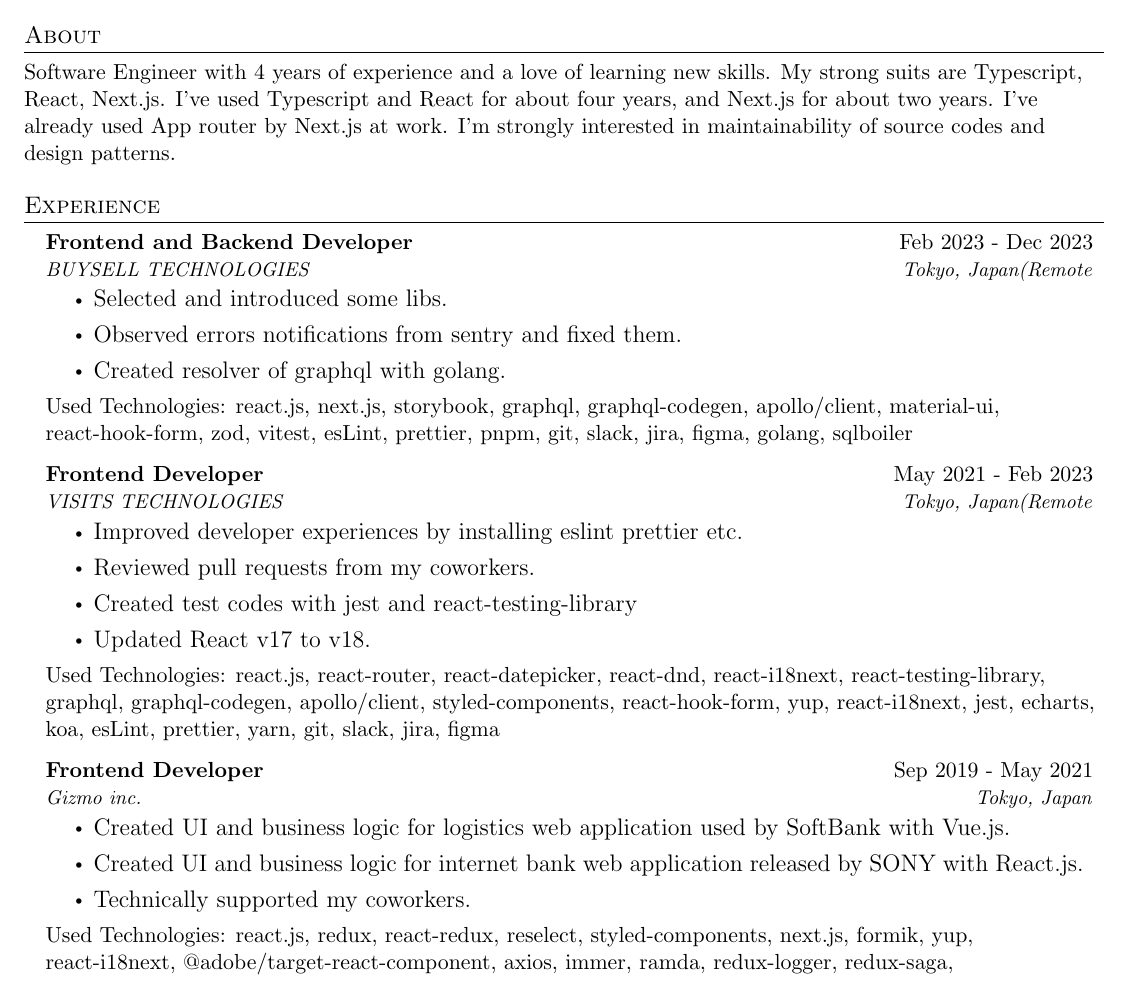
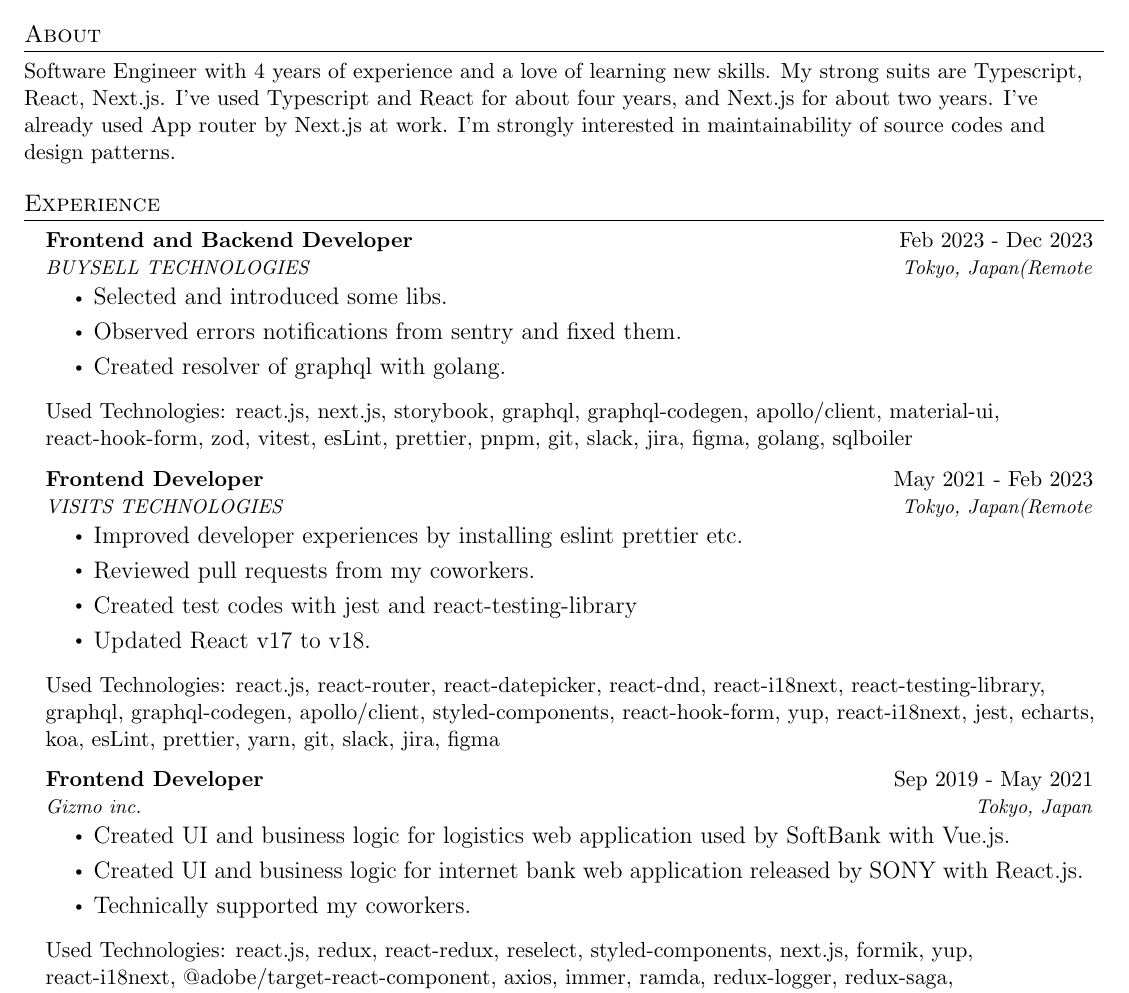
Before and after one commit to kupuma-ru21/resume, a LaTeX document (main.tex): part of page 1 of 2, cut so that both start at the same text. Compiled offline with pdfLaTeX.

Commit message:
chore: change notation of list

```diff
--- a/main.tex
+++ b/main.tex
@@ -115,32 +115,32 @@
     \resumeSubheading
       {Frontend and Backend Developer}{Feb 2023 - Dec 2023}
       {BUYSELL TECHNOLOGIES}{Tokyo, Japan(Remote}
-      \resumeItemListStart
+      \begin{itemize}
         \resumeItem{Selected and introduced some libs.}
         \resumeItem{Observed errors notifications from sentry and fixed them.}
         \resumeItem{Created resolver of graphql with golang.}
-      \resumeItemListEnd
+      \end{itemize}
       {Used Technologies: react.js, next.js, storybook, graphql, graphql-codegen, apollo/client, material-ui, react-hook-form, zod, vitest, esLint, prettier, pnpm, git, slack, jira, figma, golang, sqlboiler}
 
     \resumeSubheading
       {Frontend Developer}{May 2021 - Feb 2023}
       {VISITS TECHNOLOGIES}{Tokyo, Japan(Remote}
-      \resumeItemListStart
+      \begin{itemize}
         \resumeItem{Improved developer experiences by installing eslint prettier etc.}
         \resumeItem{Reviewed pull requests from my coworkers.}
         \resumeItem{Created test codes with jest and react-testing-library}
         \resumeItem{Updated React v17 to v18.}
-    \resumeItemListEnd
+      \end{itemize}
       {Used Technologies: react.js, react-router, react-datepicker, react-dnd, react-i18next, react-testing-library, graphql, graphql-codegen, apollo/client, styled-components, react-hook-form, yup, react-i18next, jest, echarts, koa, esLint, prettier, yarn, git, slack, jira, figma}
 
     \resumeSubheading
       {Frontend Developer}{Sep 2019 - May 2021}
       {Gizmo inc.}{Tokyo, Japan}
-      \resumeItemListStart
+      \begin{itemize}
         \resumeItem{Created UI and business logic for logistics web application used by SoftBank with Vue.js.}
         \resumeItem{Created UI and business logic for internet bank web application released by SONY with React.js.}
         \resumeItem{Technically supported my coworkers.}
-      \resumeItemListEnd
+      \end{itemize}
       {Used Technologies: react.js, redux, react-redux, reselect, styled-components, next.js, formik, yup, react-i18next, @adobe/target-react-component, axios, immer, ramda, redux-logger, redux-saga, typesafe-actions, dotenv-webpack, prism, jest, eslint, yarn, git, gitlab, aws, codecommit, sourcetree, slack, adobe xd, vue.js, vue router, vuex, vuetify, axios, joi, lodash, veeValidate, github}
 
   \resumeSubHeadingListEnd
```
